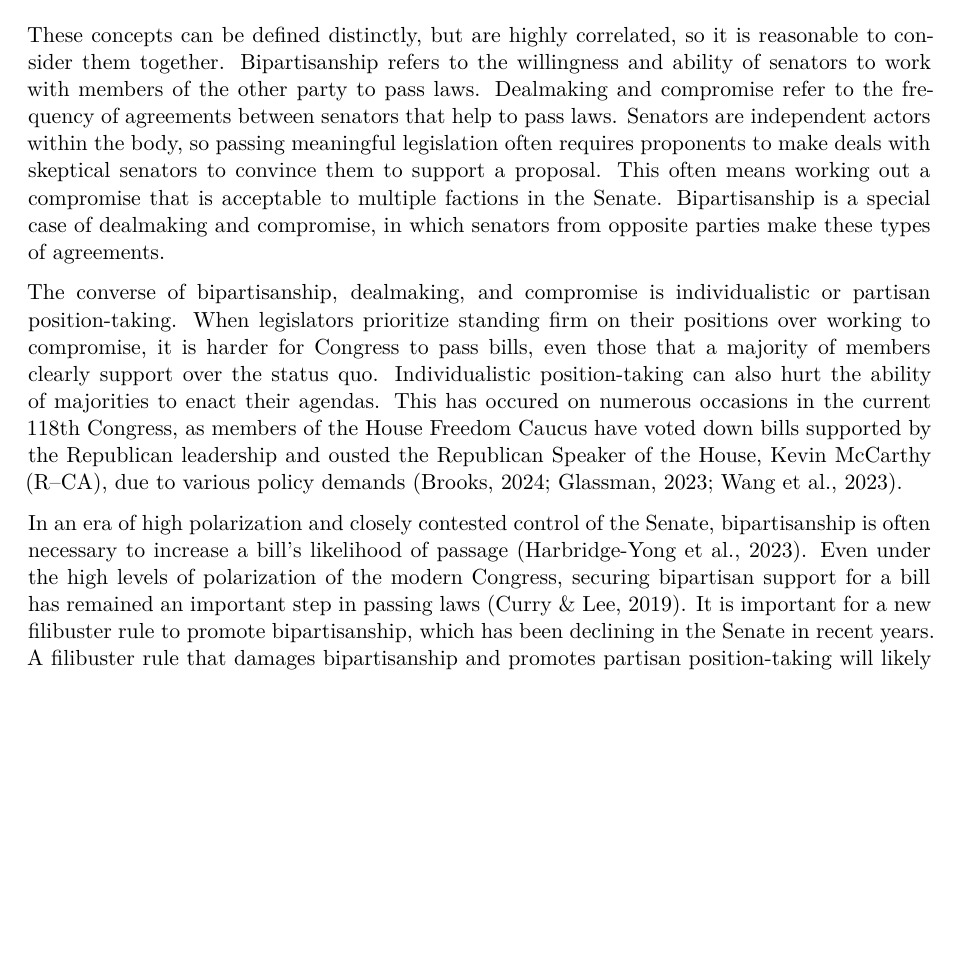
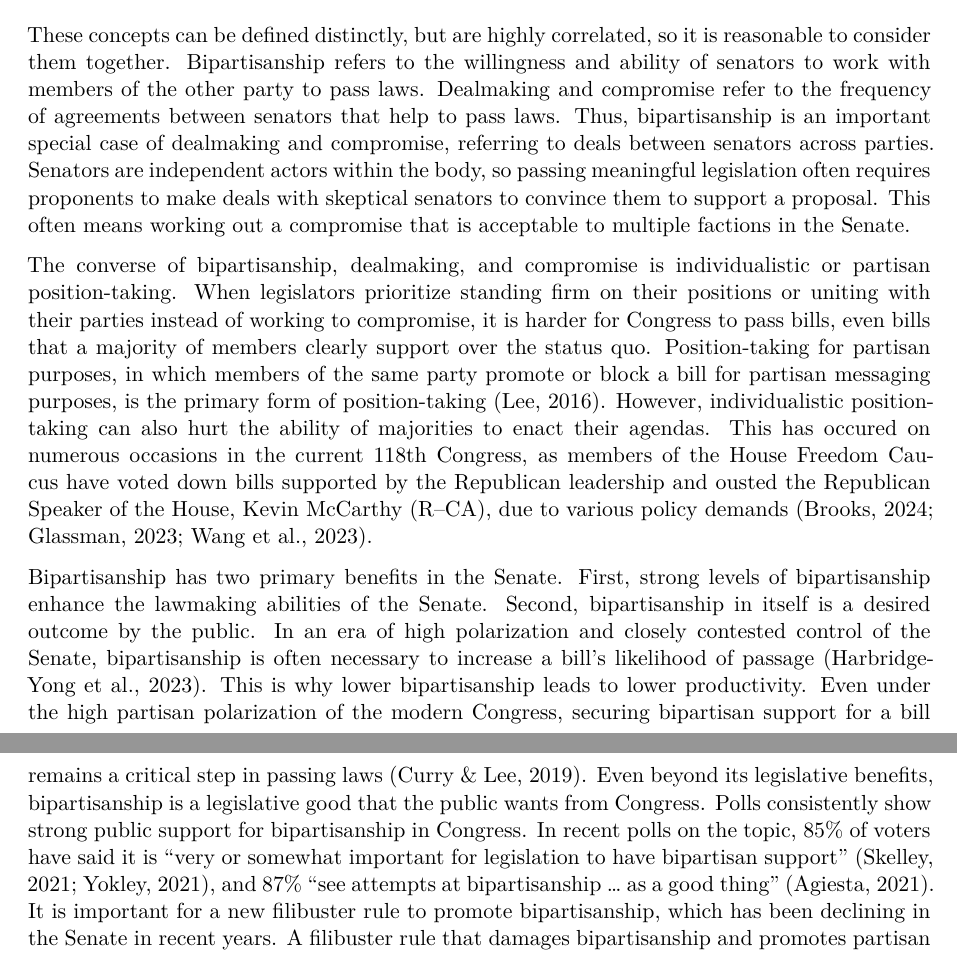
Before and after one commit to feinleib/Redesigning-the-Filibuster, a Quarto document (full_paper.qmd): part of page 8 of 28 before the commit and two parts of pages 8 and 9 of 30 after it, the two joined at a grey line, cut so that both start at the same text, the shorter picture padded with empty space. Rendered offline with R 4.5, knitr and Pandoc in place of Quarto, then LaTeX, with nearby package versions; some code elsewhere in the file could not run offline.

Commit message:
(4.2) expand on bipartisanship

```diff
--- a/full_paper.qmd
+++ b/full_paper.qmd
@@ -187,11 +187,16 @@ Gridlock refers to this inability to pass policies that are supported by a major
 Thus, there is a spectrum between absolute gridlock and absolute productivity. There is a broad consensus that the Senate is currently too far on the side of gridlock. A good filibuster rule will move the Senate toward greater productivity.
 
 ### Bipartisanship, Dealmaking, and Compromise
-These concepts can be defined distinctly, but are highly correlated, so it is reasonable to consider them together. Bipartisanship refers to the willingness and ability of senators to work with members of the other party to pass laws. Dealmaking and compromise refer to the frequency of agreements between senators that help to pass laws. Senators are independent actors within the body, so passing meaningful legislation often requires proponents to make deals with skeptical senators to convince them to support a proposal. This often means working out a compromise that is acceptable to multiple factions in the Senate. Bipartisanship is a special case of dealmaking and compromise, in which senators from opposite parties make these types of agreements.
+These concepts can be defined distinctly, but are highly correlated, so it is reasonable to consider them together. Bipartisanship refers to the willingness and ability of senators to work with members of the other party to pass laws. Dealmaking and compromise refer to the frequency of agreements between senators that help to pass laws. Thus, bipartisanship is an important special case of dealmaking and compromise, referring to deals between senators across parties.
+Senators are independent actors within the body, so passing meaningful legislation often requires proponents to make deals with skeptical senators to convince them to support a proposal. This often means working out a compromise that is acceptable to multiple factions in the Senate.
 
-The converse of bipartisanship, dealmaking, and compromise is individualistic or partisan position-taking. When legislators prioritize standing firm on their positions over working to compromise, it is harder for Congress to pass bills, even those that a majority of members clearly support over the status quo. Individualistic position-taking can also hurt the ability of majorities to enact their agendas. This has occured on numerous occasions in the current 118th Congress, as members of the House Freedom Caucus have voted down bills supported by the Republican leadership and ousted the Republican Speaker of the House, Kevin McCarthy (R–CA), due to various policy demands [@brooksMcCarthyFreedomCaucus2024; @glassmanGameTheoryRepublican2023; @wangHouseHeadsHome2023].
+The converse of bipartisanship, dealmaking, and compromise is individualistic or partisan position-taking. When legislators prioritize standing firm on their positions or uniting with their parties instead of working to compromise, it is harder for Congress to pass bills, even bills that a majority of members clearly support over the status quo. Position-taking for partisan purposes, in which members of the same party promote or block a bill for partisan messaging purposes, is the primary form of position-taking [@leeInsecureMajoritiesCongress2016].
+However, individualistic position-taking can also hurt the ability of majorities to enact their agendas. This has occured on numerous occasions in the current 118th Congress, as members of the House Freedom Caucus have voted down bills supported by the Republican leadership and ousted the Republican Speaker of the House, Kevin McCarthy (R–CA), due to various policy demands [@brooksMcCarthyFreedomCaucus2024; @glassmanGameTheoryRepublican2023; @wangHouseHeadsHome2023].
 
-In an era of high polarization and closely contested control of the Senate, bipartisanship is often necessary to increase a bill’s likelihood of passage [@harbridge-yongBipartisanPathEffective2023]. Even under the high levels of polarization of the modern Congress, securing bipartisan support for a bill has remained an important step in passing laws [@curryNonpartyGovernmentBipartisan2019]. It is important for a new filibuster rule to promote bipartisanship, which has been declining in the Senate in recent years. A filibuster rule that damages bipartisanship and promotes partisan position-taking will likely further diminish the Senate's ability to pass meaningful laws.
+Bipartisanship has two primary benefits in the Senate. First, strong levels of bipartisanship enhance the lawmaking abilities of the Senate. Second, bipartisanship in itself is a desired outcome by the public.
+In an era of high polarization and closely contested control of the Senate, bipartisanship is often necessary to increase a bill’s likelihood of passage [@harbridge-yongBipartisanPathEffective2023]. This is why lower bipartisanship leads to lower productivity. Even under the high partisan polarization of the modern Congress, securing bipartisan support for a bill remains a critical step in passing laws [@curryNonpartyGovernmentBipartisan2019].
+Even beyond its legislative benefits, bipartisanship is a legislative good that the public wants from Congress. Polls consistently show strong public support for bipartisanship in Congress. In recent polls on the topic, 85% of voters have said it is "very or somewhat important for legislation to have bipartisan support" [@skelleyHowMuchAmericans2021; @yokleyVotersLargelyBelieve2021], and 87% "see attempts at bipartisanship ... as a good thing" [@agiestaCNNPollAmericans2021].
+It is important for a new filibuster rule to promote bipartisanship, which has been declining in the Senate in recent years. A filibuster rule that damages bipartisanship and promotes partisan position-taking will likely further diminish the Senate's ability to pass meaningful laws.
 
 ### Policy Stability and Volatility
 Policy volatility refers to a system in which a change in the majority party leads to a drastic change in policies. Under high levels of policy volatility, the federal laws swing wildly between left and right, and a law passed under one Congress is likely to be repealed when the other party takes power. Policy volatility destabilizes the government, undermining domestic institutions and international alliances that rely on a base level of trust in the American government. On the other side is policy stability, in which a change in the majority party does not substantially impact the left-right direction of national policy, and laws passed under one Congress are expected to survive a change in majorities. Too much policy stability also undermines American democracy, as elections fail to result in policy consequences [@americanpoliticalscienceassociationMoreResponsibleTwoparty1950].
```
Also changed, not shown: full_paper.html, 1 other file.
